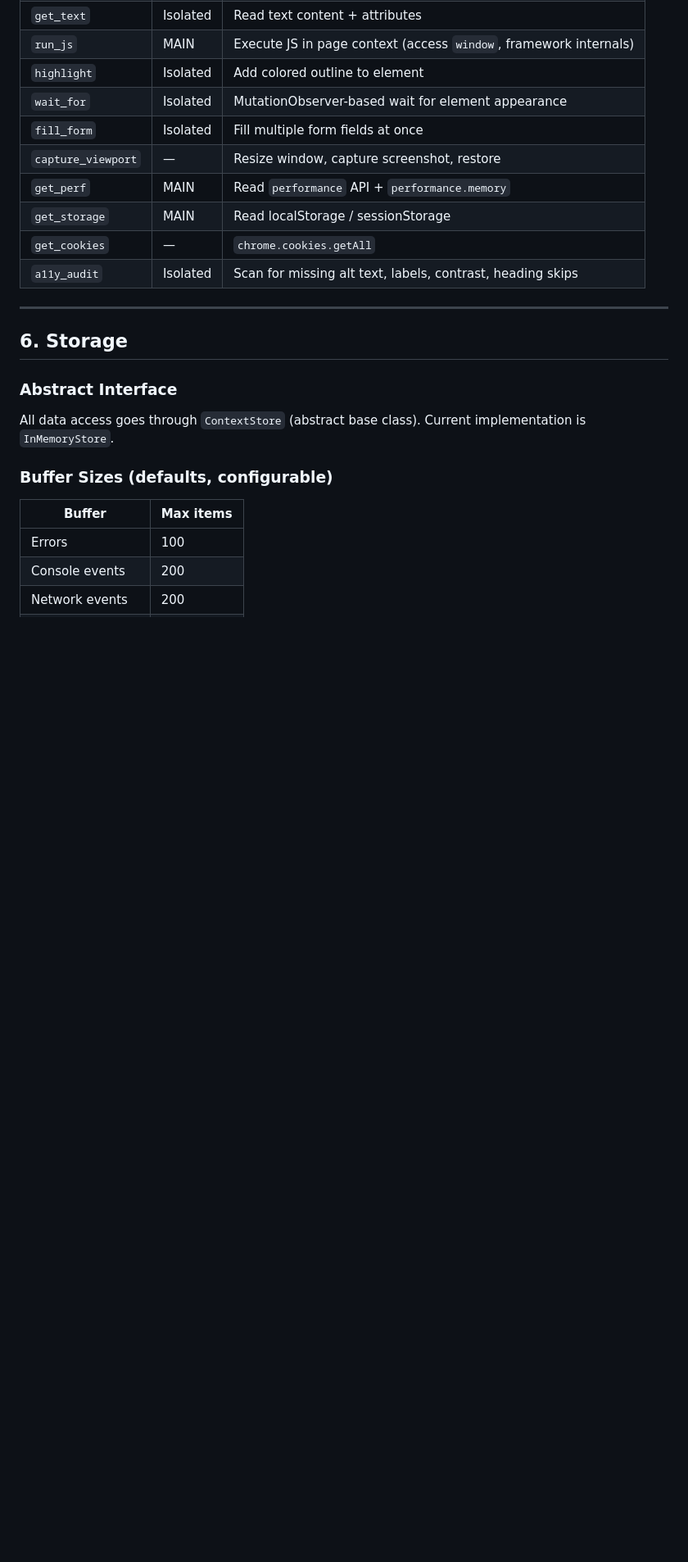
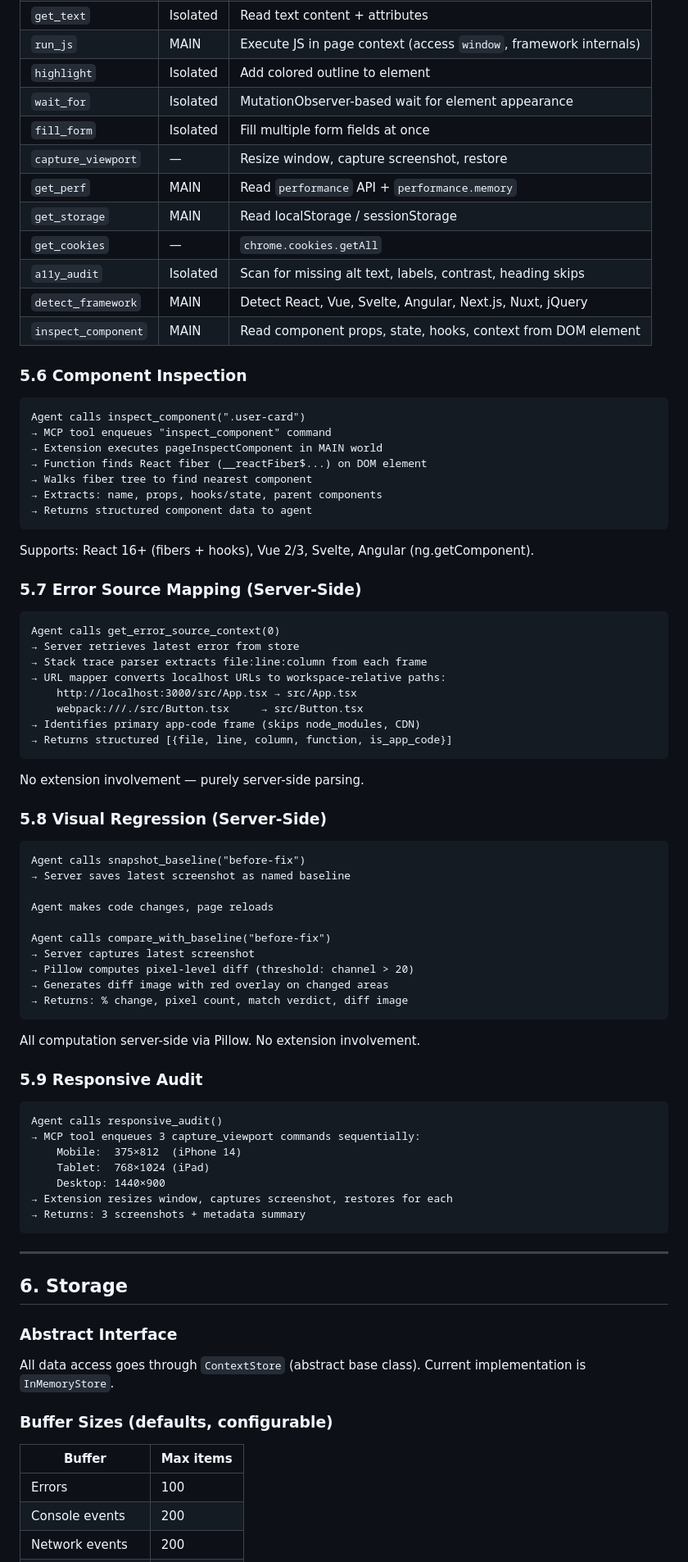
Before and after one commit to itachi-hue/argus, a Markdown page: docs/ARCHITECTURE.md, the part around one of its changes. Shown at 82% size. Rendered like a GitHub page; blank space fills up the shorter version.

Commit message:
docs: update README and ARCHITECTURE for 31 tools - component inspector, visual regression, error mapping, responsive audit

````diff
--- a/docs/ARCHITECTURE.md
+++ b/docs/ARCHITECTURE.md
@@ -264,6 +266,66 @@ Agent calls click_element("#submit-btn")
 | `get_storage` | MAIN | Read localStorage / sessionStorage |
 | `get_cookies` | — | `chrome.cookies.getAll` |
 | `a11y_audit` | Isolated | Scan for missing alt text, labels, contrast, heading skips |
+| `detect_framework` | MAIN | Detect React, Vue, Svelte, Angular, Next.js, Nuxt, jQuery |
+| `inspect_component` | MAIN | Read component props, state, hooks, context from DOM element |
+
+### 5.6 Component Inspection
+
+```
+Agent calls inspect_component(".user-card")
+→ MCP tool enqueues "inspect_component" command
+→ Extension executes pageInspectComponent in MAIN world
+→ Function finds React fiber (__reactFiber$...) on DOM element
+→ Walks fiber tree to find nearest component
+→ Extracts: name, props, hooks/state, parent components
+→ Returns structured component data to agent
+```
+
+Supports: React 16+ (fibers + hooks), Vue 2/3, Svelte, Angular (ng.getComponent).
+
+### 5.7 Error Source Mapping (Server-Side)
+
+```
+Agent calls get_error_source_context(0)
+→ Server retrieves latest error from store
+→ Stack trace parser extracts file:line:column from each frame
+→ URL mapper converts localhost URLs to workspace-relative paths:
+    http://localhost:3000/src/App.tsx → src/App.tsx
+    webpack:///./src/Button.tsx     → src/Button.tsx
+→ Identifies primary app-code frame (skips node_modules, CDN)
+→ Returns structured [{file, line, column, function, is_app_code}]
+```
+
+No extension involvement — purely server-side parsing.
+
+### 5.8 Visual Regression (Server-Side)
+
+```
+Agent calls snapshot_baseline("before-fix")
+→ Server saves latest screenshot as named baseline
+
+Agent makes code changes, page reloads
+
+Agent calls compare_with_baseline("before-fix")
+→ Server captures latest screenshot
+→ Pillow computes pixel-level diff (threshold: channel > 20)
+→ Generates diff image with red overlay on changed areas
+→ Returns: % change, pixel count, match verdict, diff image
+```
+
+All computation server-side via Pillow. No extension involvement.
+
+### 5.9 Responsive Audit
+
+```
+Agent calls responsive_audit()
+→ MCP tool enqueues 3 capture_viewport commands sequentially:
+    Mobile:  375×812  (iPhone 14)
+    Tablet:  768×1024 (iPad)
+    Desktop: 1440×900
+→ Extension resizes window, captures screenshot, restores for each
+→ Returns: 3 screenshots + metadata summary
+```
 
 ---
 
````
Also changed, not shown: other parts of docs/ARCHITECTURE.md (+5 -3 lines), 1 other file.
